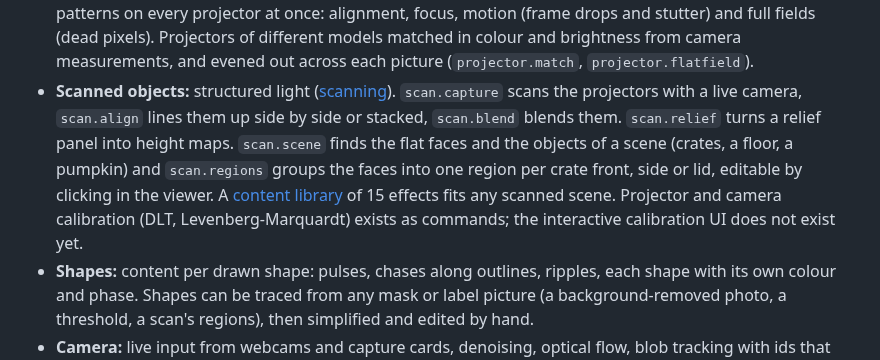
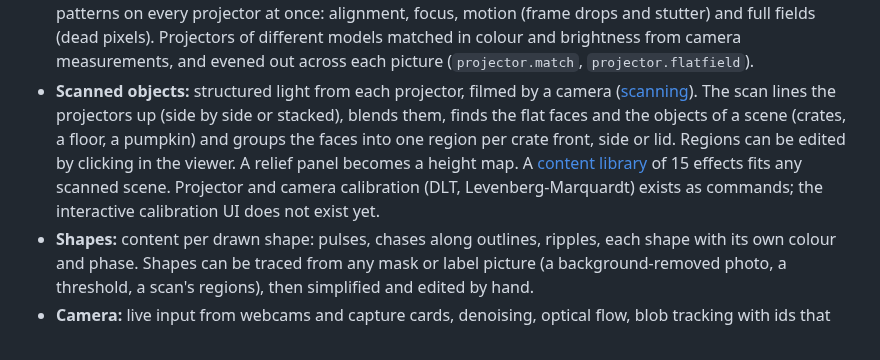
Before and after one commit to alexanderalber/penumbra, a Markdown page: README.md, the part around one of its changes. Drawn GitHub-style.

```diff
--- a/README.md
+++ b/README.md
@@ -48,14 +49,14 @@ lists every one.
   motion (frame drops and stutter) and full fields (dead pixels). Projectors of different
   models matched in colour and brightness from camera measurements, and evened out across each
   picture (`projector.match`, `projector.flatfield`).
-- **Scanned objects:** structured light ([scanning](docs/scanning.md)). `scan.capture` scans
-  the projectors with a live camera, `scan.align` lines them up side by side or stacked,
-  `scan.blend` blends them. `scan.relief` turns a relief panel into height maps. `scan.scene`
-  finds the flat faces and the objects of a scene (crates, a floor, a pumpkin) and
-  `scan.regions` groups the faces into one region per crate front, side or lid, editable by
-  clicking in the viewer. A [content library](library/README.md) of 15 effects fits any scanned
-  scene. Projector and camera calibration (DLT, Levenberg-Marquardt) exists as commands; the
-  interactive calibration UI does not exist yet.
+- **Scanned objects:** structured light from each projector, filmed by a camera
+  ([scanning](docs/scanning.md)). The scan lines the projectors up (side by side or stacked),
+  blends them, finds the flat faces and the objects of a scene (crates, a floor, a pumpkin) and
+  groups the faces into one region per crate front, side or lid. Regions can be edited by
+  clicking in the viewer. A relief panel becomes a height map. A
+  [content library](library/README.md) of 15 effects fits any scanned scene. Projector and
+  camera calibration (DLT, Levenberg-Marquardt) exists as commands; the interactive calibration
+  UI does not exist yet.
 - **Shapes:** content per drawn shape: pulses, chases along outlines, ripples, each shape with
   its own colour and phase. Shapes can be traced from any mask or label picture (a
   background-removed photo, a threshold, a scan's regions), then simplified and edited by hand.
```
Also changed, not shown: other parts of README.md (+36 -27 lines), assets/gallery/audio-meters.gif (deleted), assets/gallery/audio-meters.png (added), assets/gallery/scan.jpg (deleted), assets/photos/lantern.jpg (added), assets/photos/scan.jpg (added), assets/photos/show.jpg (added), 1 other file.
